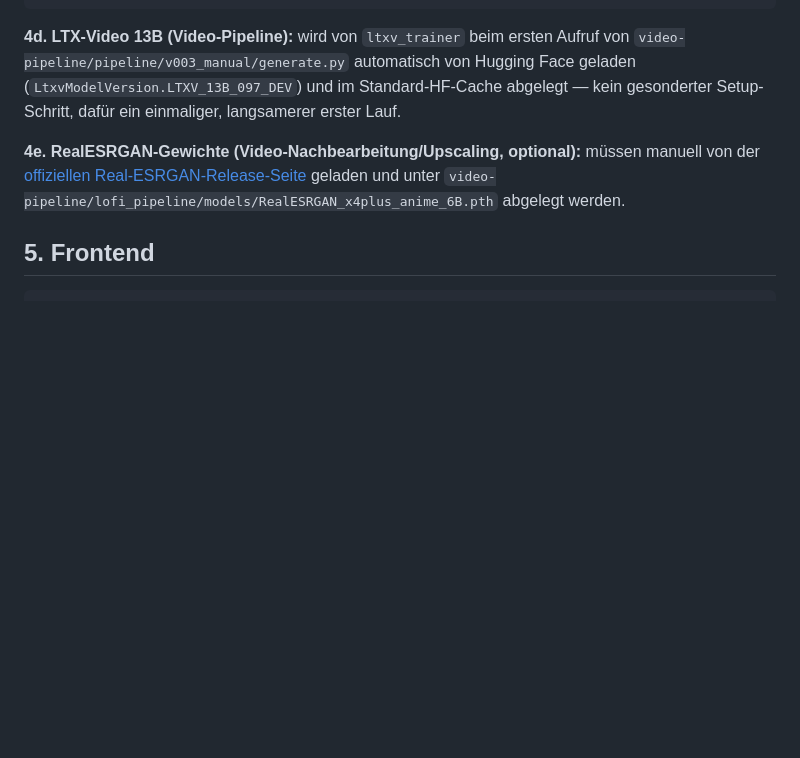
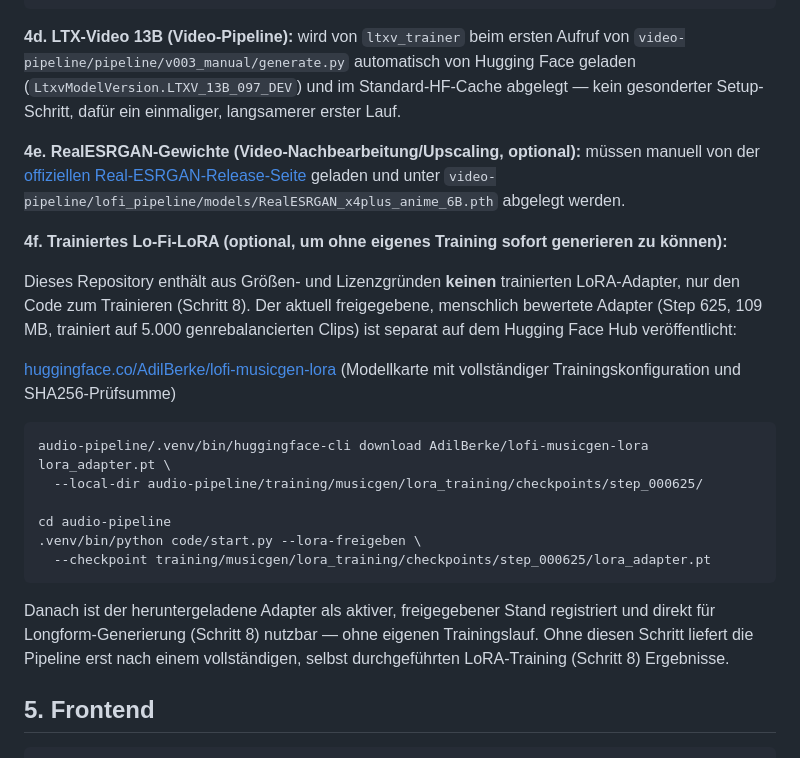
Before and after one commit to AdilBerke/Bachelor-AI-Pipeline, a Markdown page: REPRODUCIBILITY.md, the part around the change. Rendered like a GitHub page; blank space fills up the shorter version.

Commit message:
REPRODUCIBILITY: Download-Schritt fuer freigegebenes LoRA ergaenzen
Ohne diesen Schritt verlangte die Anleitung ein komplettes eigenes
LoRA-Training, bevor ueberhaupt Audio generiert werden kann. Der aktuell
freigegebene Adapter (Step 625, 109 MB) wird separat auf dem Hugging Face
Hub bereitgestellt, da er ueber Githubs 100-MB-Limit fuer normale
Git-Pushes liegt.

Co-Authored-By: Claude Sonnet 5 <noreply@anthropic.com>

````diff
--- a/REPRODUCIBILITY.md
+++ b/REPRODUCIBILITY.md
@@ -124,6 +124,28 @@ Setup-Schritt, dafür ein einmaliger, langsamerer erster Lauf.
 [offiziellen Real-ESRGAN-Release-Seite](https://github.com/xinntao/Real-ESRGAN/releases) geladen und
 unter `video-pipeline/lofi_pipeline/models/RealESRGAN_x4plus_anime_6B.pth` abgelegt werden.
 
+**4f. Trainiertes Lo-Fi-LoRA (optional, um ohne eigenes Training sofort generieren zu können):**
+
+Dieses Repository enthält aus Größen- und Lizenzgründen **keinen** trainierten LoRA-Adapter, nur den
+Code zum Trainieren (Schritt 8). Der aktuell freigegebene, menschlich bewertete Adapter (Step 625,
+109 MB, trainiert auf 5.000 genrebalancierten Clips) ist separat auf dem Hugging Face Hub veröffentlicht:
+
+[huggingface.co/AdilBerke/lofi-musicgen-lora](https://huggingface.co/AdilBerke/lofi-musicgen-lora)
+(Modellkarte mit vollständiger Trainingskonfiguration und SHA256-Prüfsumme)
+
+```bash
+audio-pipeline/.venv/bin/huggingface-cli download AdilBerke/lofi-musicgen-lora lora_adapter.pt \
+  --local-dir audio-pipeline/training/musicgen/lora_training/checkpoints/step_000625/
+
+cd audio-pipeline
+.venv/bin/python code/start.py --lora-freigeben \
+  --checkpoint training/musicgen/lora_training/checkpoints/step_000625/lora_adapter.pt
+```
+
+Danach ist der heruntergeladene Adapter als aktiver, freigegebener Stand registriert und direkt für
+Longform-Generierung (Schritt 8) nutzbar — ohne eigenen Trainingslauf. Ohne diesen Schritt liefert die
+Pipeline erst nach einem vollständigen, selbst durchgeführten LoRA-Training (Schritt 8) Ergebnisse.
+
 ## 5. Frontend
 
 ```bash
````
